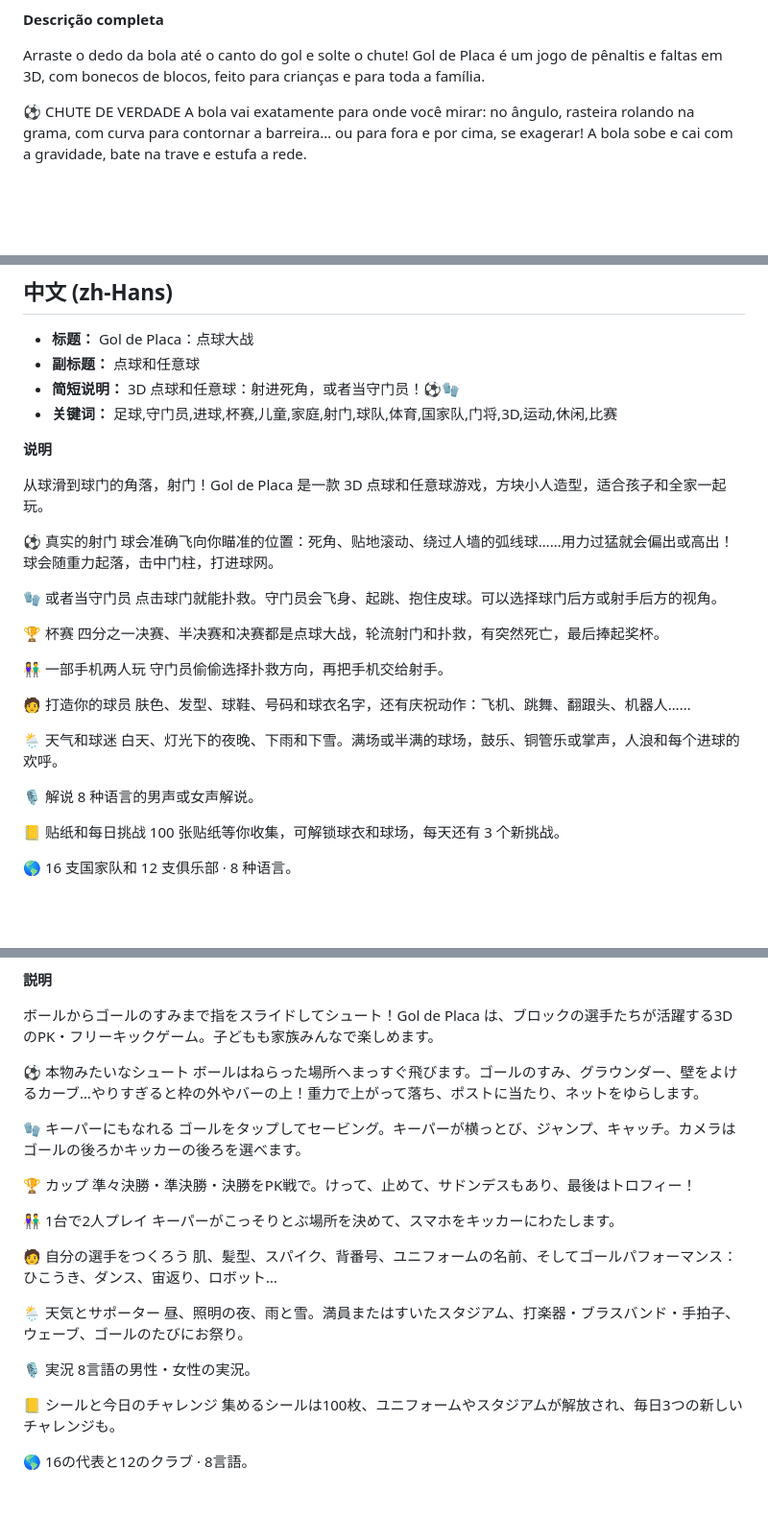
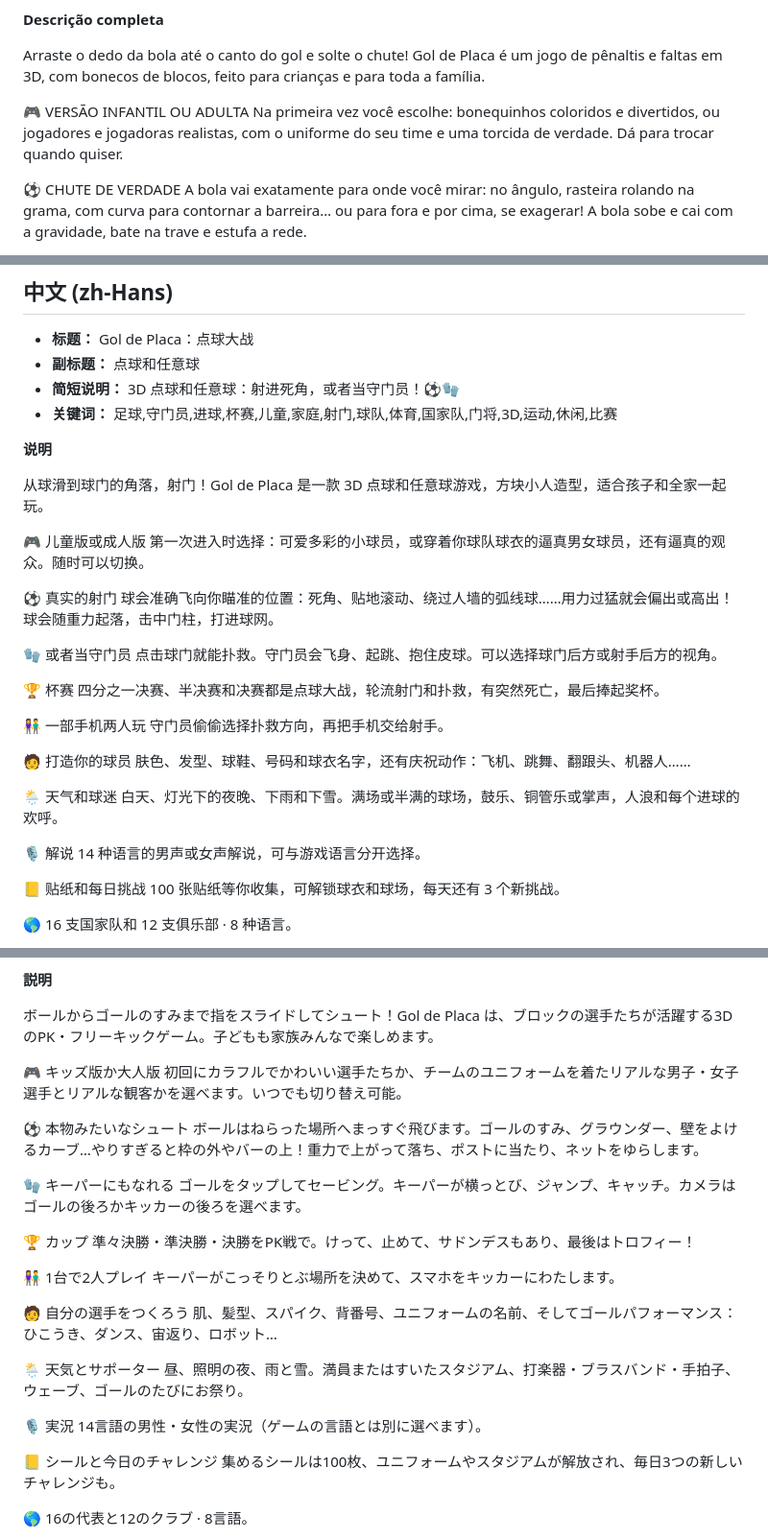
Before and after one commit to renatoarial-source/gol-de-placa, a Markdown page: store/LISTING.md, 3 parts joined by grey strips. Shown at 96% size. Rendered like a GitHub page; blank space fills up the shorter version.

Commit message:
Loja: versão infantil ou adulta e narrador em 14 idiomas na descrição
Co-Authored-By: Claude Opus 5.5 <noreply@anthropic.com>
Claude-Session: https://claude.ai/code/session_01QGQ1rrvCzVJxYKfmmRsk7A

```diff
--- a/store/LISTING.md
+++ b/store/LISTING.md
@@ -22,6 +22,9 @@ Categoria: **Jogos → Esportes** (Play e App Store), categoria secundária **Fa
 
 Arraste o dedo da bola até o canto do gol e solte o chute! Gol de Placa é um jogo de pênaltis e faltas em 3D, com bonecos de blocos, feito para crianças e para toda a família.
 
+🎮 VERSÃO INFANTIL OU ADULTA
+Na primeira vez você escolhe: bonequinhos coloridos e divertidos, ou jogadores e jogadoras realistas, com o uniforme do seu time e uma torcida de verdade. Dá para trocar quando quiser.
+
 ⚽ CHUTE DE VERDADE
 A bola vai exatamente para onde você mirar: no ângulo, rasteira rolando na grama, com curva para contornar a barreira… ou para fora e por cima, se exagerar! A bola sobe e cai com a gravidade, bate na trave e estufa a rede.
 
@@ -280,6 +298,9 @@ Il download include i rigori come tiratore, la Coppa, il meteo e i tifosi. Un ac
 
 从球滑到球门的角落，射门！Gol de Placa 是一款 3D 点球和任意球游戏，方块小人造型，适合孩子和全家一起玩。
 
+🎮 儿童版或成人版
+第一次进入时选择：可爱多彩的小球员，或穿着你球队球衣的逼真男女球员，还有逼真的观众。随时可以切换。
+
 ⚽ 真实的射门
 球会准确飞向你瞄准的位置：死角、贴地滚动、绕过人墙的弧线球……用力过猛就会偏出或高出！球会随重力起落，击中门柱，打进球网。
 
@@ -299,7 +320,7 @@ Il download include i rigori come tiratore, la Coppa, il meteo e i tifosi. Un ac
 白天、灯光下的夜晚、下雨和下雪。满场或半满的球场，鼓乐、铜管乐或掌声，人浪和每个进球的欢呼。
 
 🎙️ 解说
-8 种语言的男声或女声解说。
+14 种语言的男声或女声解说，可与游戏语言分开选择。
 
 📒 贴纸和每日挑战
 100 张贴纸等你收集，可解锁球衣和球场，每天还有 3 个新挑战。
@@ -323,6 +344,9 @@ Il download include i rigori come tiratore, la Coppa, il meteo e i tifosi. Un ac
 
 ボールからゴールのすみまで指をスライドしてシュート！Gol de Placa は、ブロックの選手たちが活躍する3DのPK・フリーキックゲーム。子どもも家族みんなで楽しめます。
 
+🎮 キッズ版か大人版
+初回にカラフルでかわいい選手たちか、チームのユニフォームを着たリアルな男子・女子選手とリアルな観客かを選べます。いつでも切り替え可能。
+
 ⚽ 本物みたいなシュート
 ボールはねらった場所へまっすぐ飛びます。ゴールのすみ、グラウンダー、壁をよけるカーブ…やりすぎると枠の外やバーの上！重力で上がって落ち、ポストに当たり、ネットをゆらします。
 
@@ -342,7 +366,7 @@ Il download include i rigori come tiratore, la Coppa, il meteo e i tifosi. Un ac
 昼、照明の夜、雨と雪。満員またはすいたスタジアム、打楽器・ブラスバンド・手拍子、ウェーブ、ゴールのたびにお祭り。
 
 🎙️ 実況
-8言語の男性・女性の実況。
+14言語の男性・女性の実況（ゲームの言語とは別に選べます）。
 
 📒 シールと今日のチャレンジ
 集めるシールは100枚、ユニフォームやスタジアムが解放され、毎日3つの新しいチャレンジも。
```
Also changed, not shown: other parts of store/LISTING.md (+21 -6 lines).
